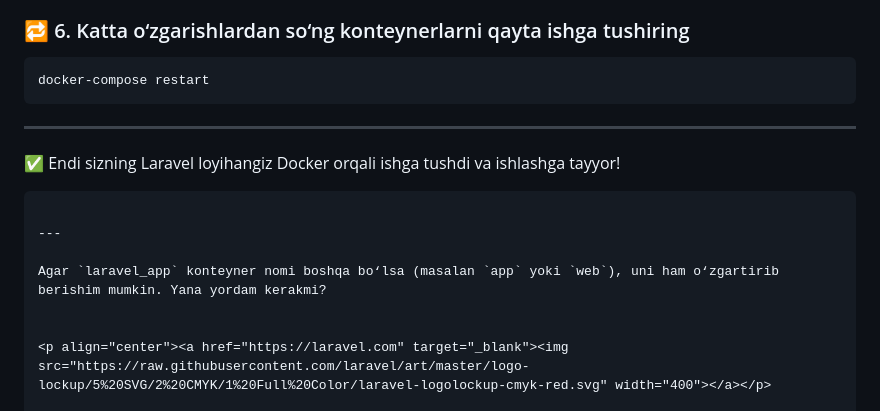
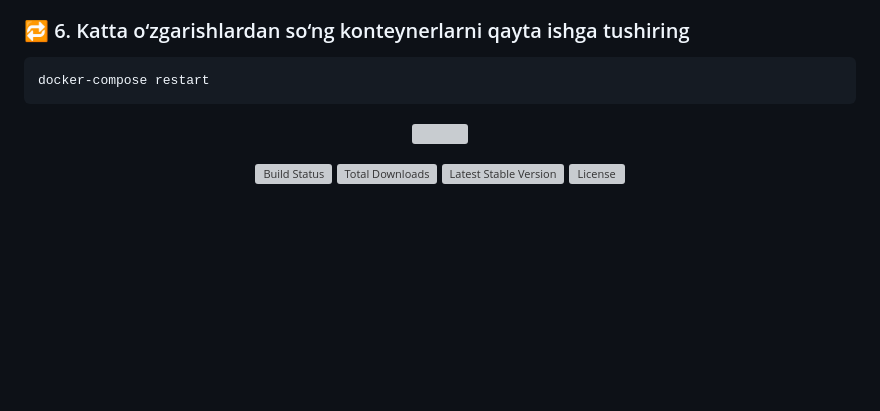
Before and after one commit to firdavs244/flap, a Markdown page: README.md, the part around the change. Rendered like a GitHub page; blank space fills up the shorter version; grey boxes are pictures that could not be loaded.

````diff
--- a/README.md
+++ b/README.md
@@ -57,16 +57,6 @@ exit
 ```bash
 docker-compose restart
 ```
-
----
-
-✅ Endi sizning Laravel loyihangiz Docker orqali ishga tushdi va ishlashga tayyor!
-```
-
----
-
-Agar `laravel_app` konteyner nomi boshqa bo‘lsa (masalan `app` yoki `web`), uni ham o‘zgartirib berishim mumkin. Yana yordam kerakmi?
-
 
 <p align="center"><a href="https://laravel.com" target="_blank"><img src="https://raw.githubusercontent.com/laravel/art/master/logo-lockup/5%20SVG/2%20CMYK/1%20Full%20Color/laravel-logolockup-cmyk-red.svg" width="400"></a></p>
 
````
